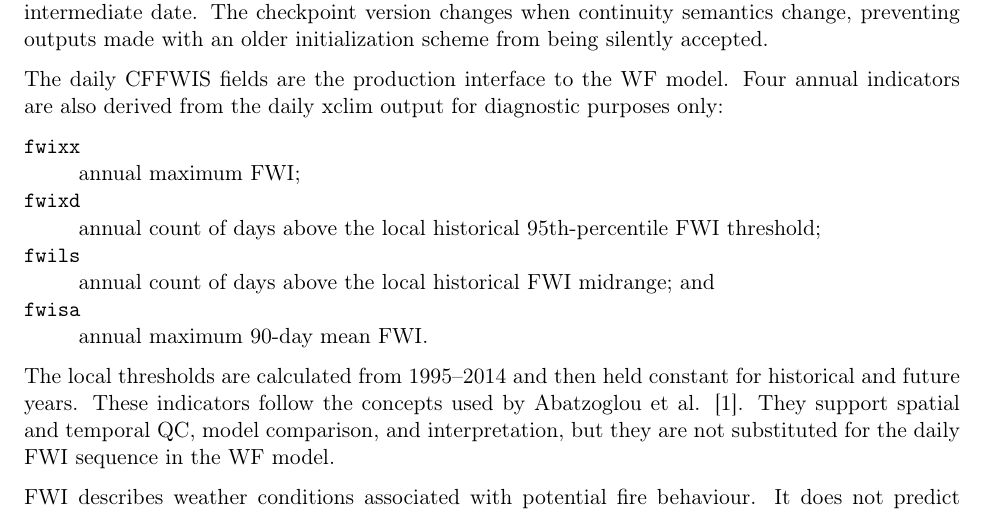
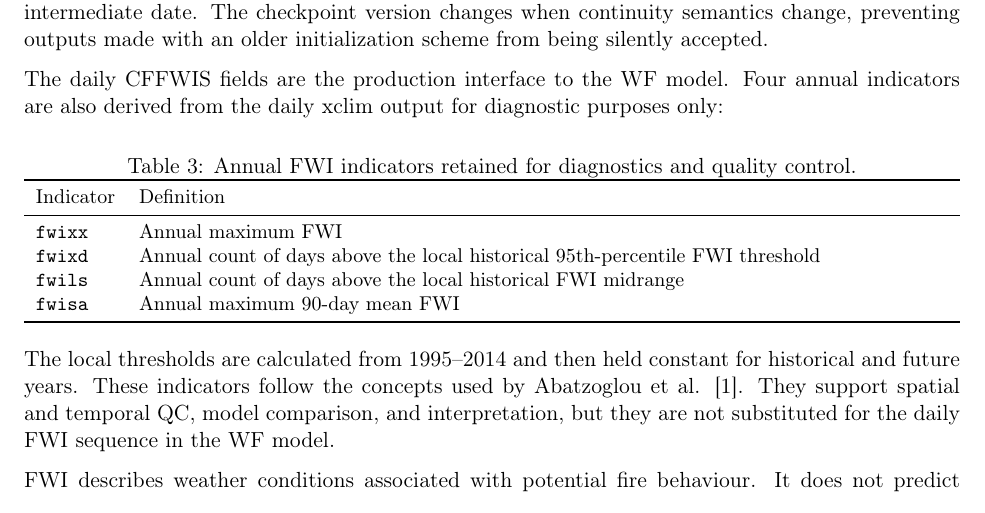
Before and after one commit to Degree-Day/isimip3basd-modern, a LaTeX document (docs/METHODOLOGY.tex): part of page 7 of 9, cut so that both start at the same text. Compiled offline with pdfLaTeX.

Commit message:
Present annual FWI diagnostics in table

```diff
--- a/docs/METHODOLOGY.tex
+++ b/docs/METHODOLOGY.tex
@@ -309,14 +309,25 @@ silently accepted.
 The daily CFFWIS fields are the production interface to the WF model. Four
 annual indicators are also derived from the daily xclim output for diagnostic
 purposes only:
-\begin{description}[style=nextline]
-  \item[\texttt{fwixx}] annual maximum FWI;
-  \item[\texttt{fwixd}] annual count of days above the local historical
-        95th-percentile FWI threshold;
-  \item[\texttt{fwils}] annual count of days above the local historical FWI
-        midrange; and
-  \item[\texttt{fwisa}] annual maximum 90-day mean FWI.
-\end{description}
+
+\begin{table}[htbp]
+\centering
+\caption{Annual FWI indicators retained for diagnostics and quality control.}
+\label{tab:fwi-diagnostics}
+\small
+\begin{tabularx}{\textwidth}{lX}
+\toprule
+Indicator & Definition \\
+\midrule
+\texttt{fwixx} & Annual maximum FWI \\
+\texttt{fwixd} & Annual count of days above the local historical
+95th-percentile FWI threshold \\
+\texttt{fwils} & Annual count of days above the local historical FWI midrange \\
+\texttt{fwisa} & Annual maximum 90-day mean FWI \\
+\bottomrule
+\end{tabularx}
+\end{table}
+
 The local thresholds are calculated from 1995--2014 and then held constant for
 historical and future years. These indicators follow the concepts used by
 Abatzoglou et al. \cite{abatzoglou2019}. They support spatial and temporal QC,
```
Also changed, not shown: docs/METHODOLOGY.pdf.
